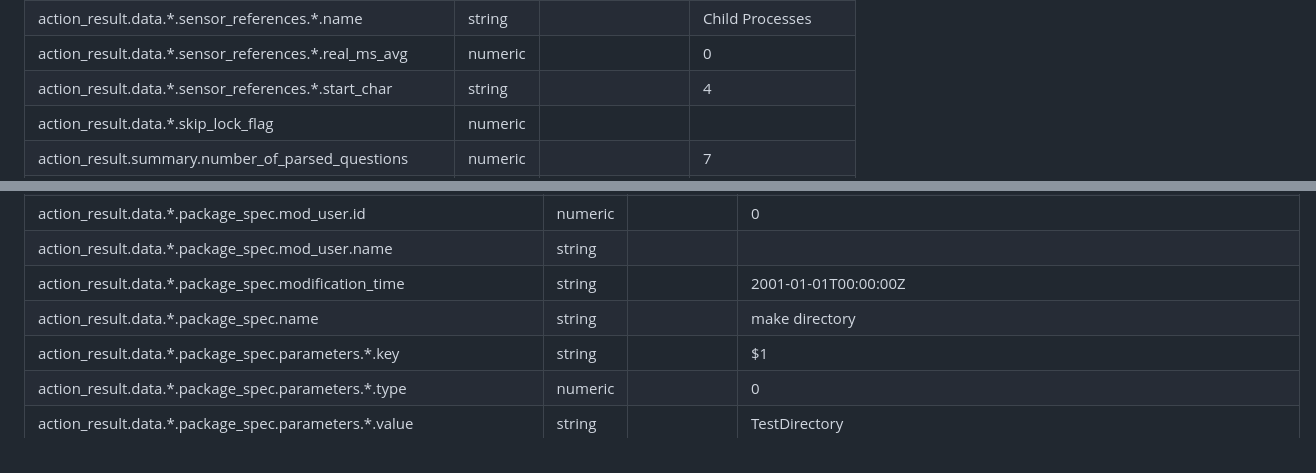
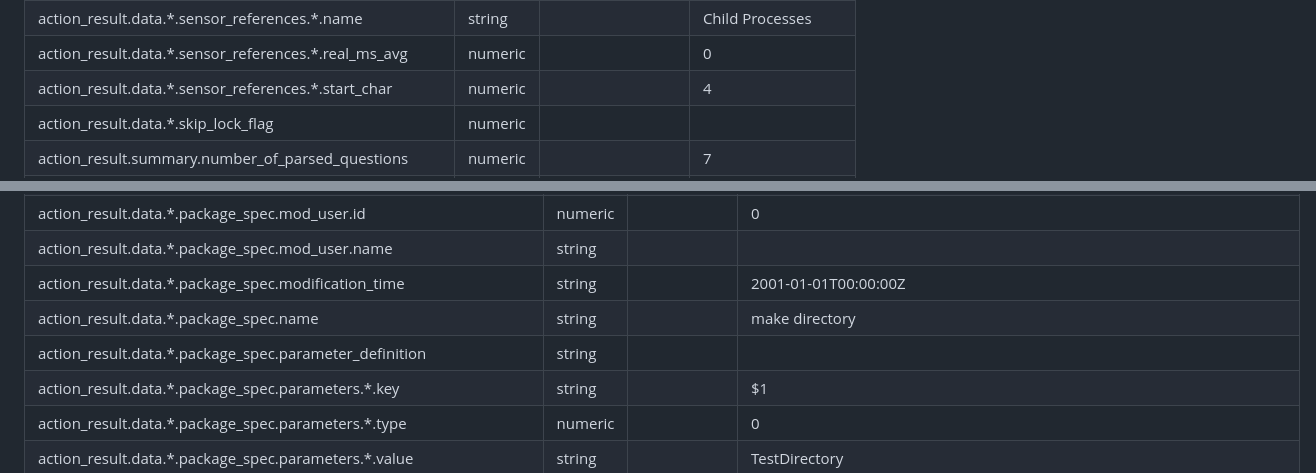
Before and after one commit to splunk-soar-connectors/taniumrest, a Markdown page: README.md, 2 parts joined by grey strips. GitHub-like rendering.

```diff
--- a/README.md
+++ b/README.md
@@ -678,7 +678,7 @@ action_result.data.\*.selects.\*.sensor.parameter_definition | string |  |
 action_result.data.\*.selects.\*.sensor.value_type | string |  |   String
 action_result.data.\*.sensor_references.\*.name | string |  |   Child Processes
 action_result.data.\*.sensor_references.\*.real_ms_avg | numeric |  |   0
-action_result.data.\*.sensor_references.\*.start_char | string |  |   4
+action_result.data.\*.sensor_references.\*.start_char | numeric |  |   4
 action_result.data.\*.skip_lock_flag | numeric |  |
 action_result.summary.number_of_parsed_questions | numeric |  |   7
 action_result.message | string |  |   Num parsed questions: 7
@@ -930,6 +930,7 @@ action_result.data.\*.package_spec.mod_user.id | numeric |  |   0
 action_result.data.\*.package_spec.mod_user.name | string |  |
 action_result.data.\*.package_spec.modification_time | string |  |   2001-01-01T00:00:00Z
 action_result.data.\*.package_spec.name | string |  |   make directory
+action_result.data.\*.package_spec.parameter_definition | string |  |
 action_result.data.\*.package_spec.parameters.\*.key | string |  |   $1
 action_result.data.\*.package_spec.parameters.\*.type | numeric |  |   0
 action_result.data.\*.package_spec.parameters.\*.value | string |  |   TestDirectory
```
